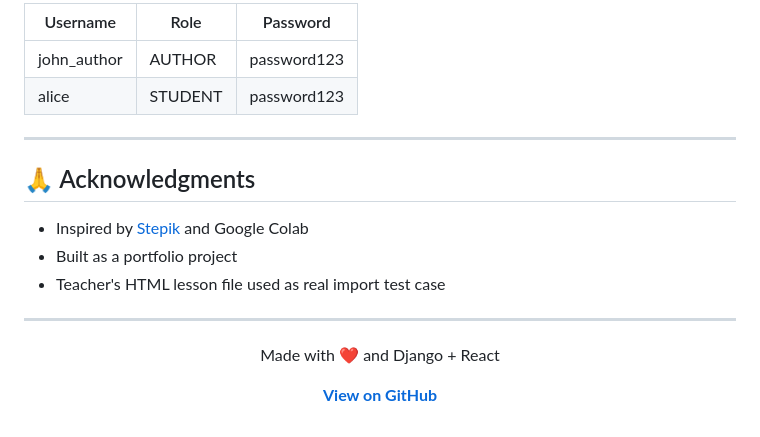
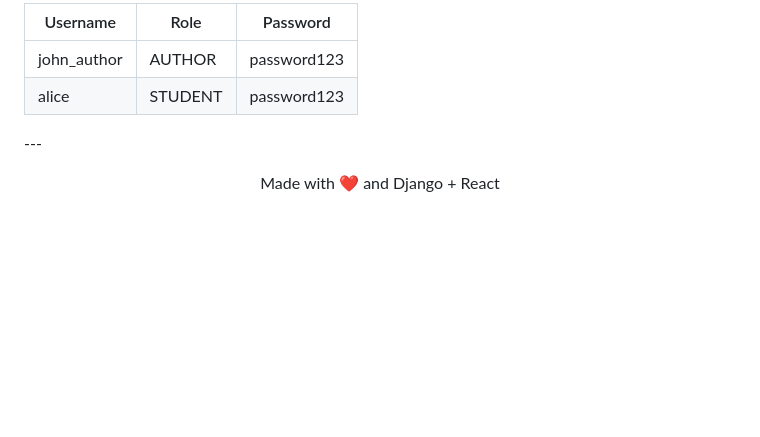
Before and after one commit to EugeneMorrison/learning-platform, a Markdown page: README.md, the part around one of its changes. GitHub-like rendering; blank space fills up the shorter version.

```diff
--- a/README.md
+++ b/README.md
@@ -238,23 +249,13 @@ Once deployed, any lesson can be embedded on an external website:
 
-| Username | Role | Password |
-|----------|------|----------|
-| john_author | AUTHOR | password123 |
-| alice | STUDENT | password123 |
+|Username|Role|Password|
+|-|-|-|
+|john\_author|AUTHOR|password123|
+|alice|STUDENT|password123|
 
----
-
-## 🙏 Acknowledgments
-
-- Inspired by [Stepik](https://stepik.org) and Google Colab
-- Built as a portfolio project
-- Teacher's HTML lesson file used as real import test case
-
----
+\---
 
 <div align="center">
 
 Made with ❤️ and Django + React
 
-**[View on GitHub](https://github.com/EugeneMorrison/learning-platform)**
-
 </div>
```
Also changed, not shown: other parts of README.md (+81 -70 lines).
